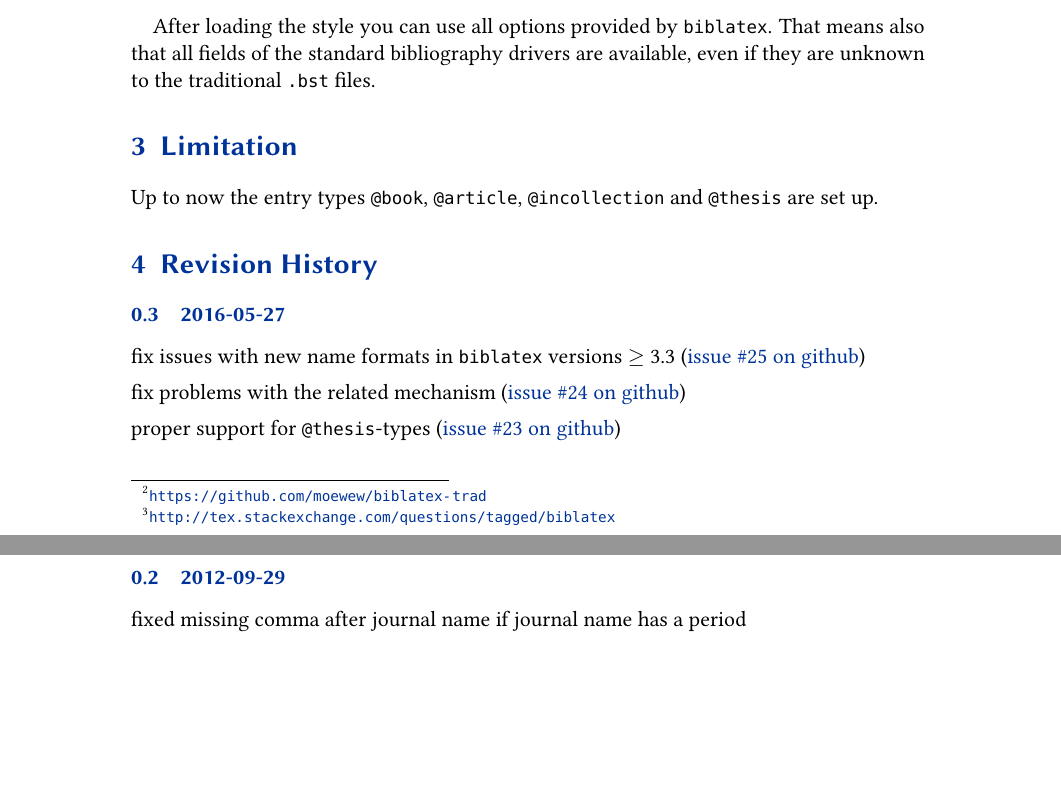
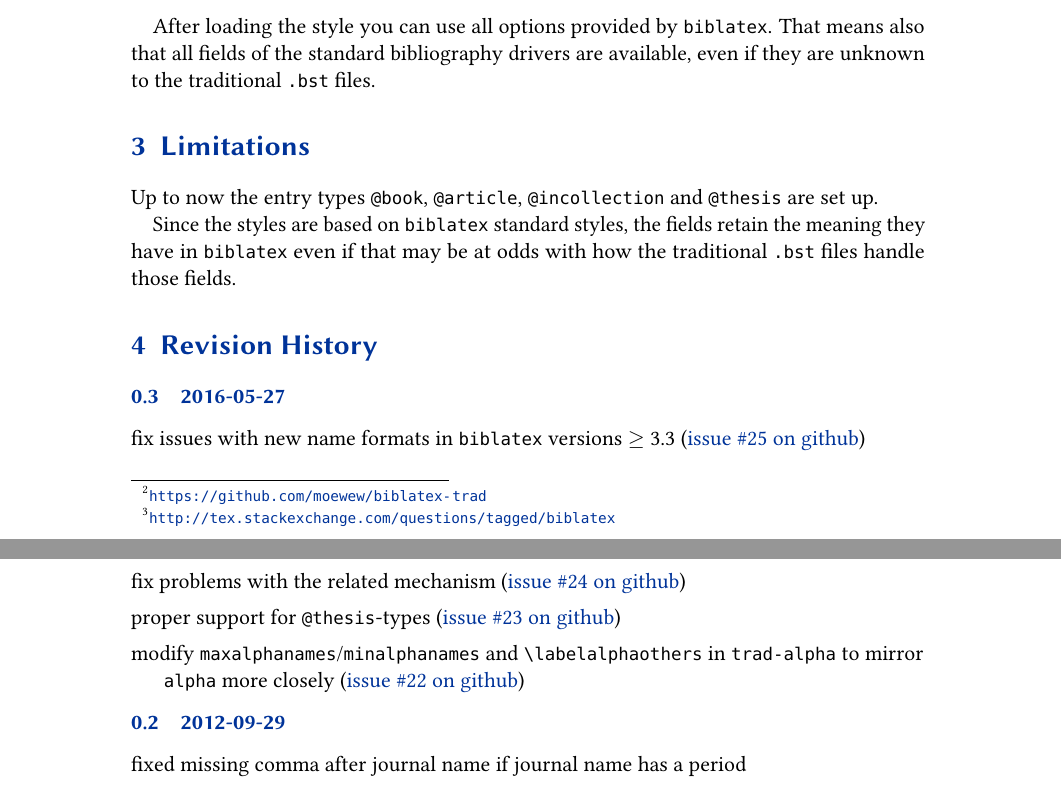
Before and after one commit to moewew/biblatex-trad, a LaTeX document (biblatex-trad.tex): two parts of pages 2 and 3 of 3, joined at a grey line, cut so that both start at the same text, the shorter picture padded with empty space. Compiled offline with pdfLaTeX.

Commit message:
docs update: limitations, changelog

```diff
--- a/biblatex-trad.tex
+++ b/biblatex-trad.tex
@@ -121,9 +121,15 @@ After loading the style you can use all options provided by \sty{biblatex}.
 That means also that all fields of the standard bibliography drivers are available,
 even if they are unknown to the traditional \texttt{.bst} files.
 
-\section{Limitation}
+\section{Limitations}
 
-Up to now the entry types \bibtype{book}, \bibtype{article}, \bibtype{incollection} and \bibtype{thesis} are set up.
+Up to now the entry types \bibtype{book}, \bibtype{article}, \bibtype{incollection}
+and \bibtype{thesis} are set up.
+
+Since the styles are based on \sty{biblatex} standard styles, the fields retain the meaning
+they have in \sty{biblatex} even if that may be at odds with how the traditional \sty{.bst}
+files handle those fields.
+
 
 \section{Revision History}\label{apx:log}
 \begin{changelog}
@@ -131,6 +137,7 @@ Up to now the entry types \bibtype{book}, \bibtype{article}, \bibtype{incollecti
 \item fix issues with new name formats in \sty{biblatex} versions $\geq$~3.3 (\gitissuelink{25})
 \item fix problems with the related mechanism (\gitissuelink{24})
 \item proper support for \bibtype{thesis}-types (\gitissuelink{23})
+\item modify \opt{maxalphanames}/\opt{minalphanames} and \cmd{labelalphaothers} in \sty{trad-alpha} to mirror \sty{alpha} more closely (\gitissuelink{22})
 \end{release}
 
 \begin{release}{0.2}{2012-09-29}
```
Also changed, not shown: README.txt.
